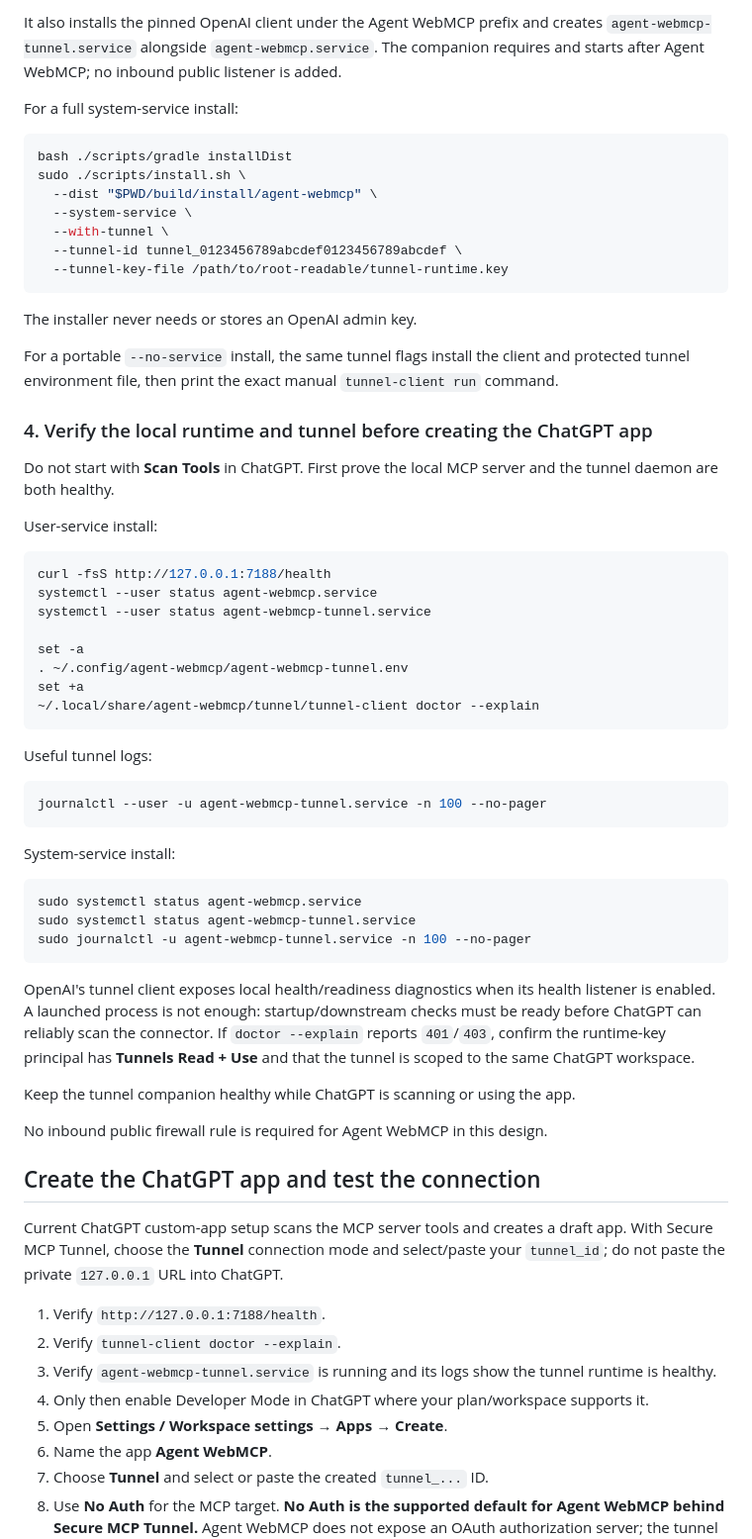
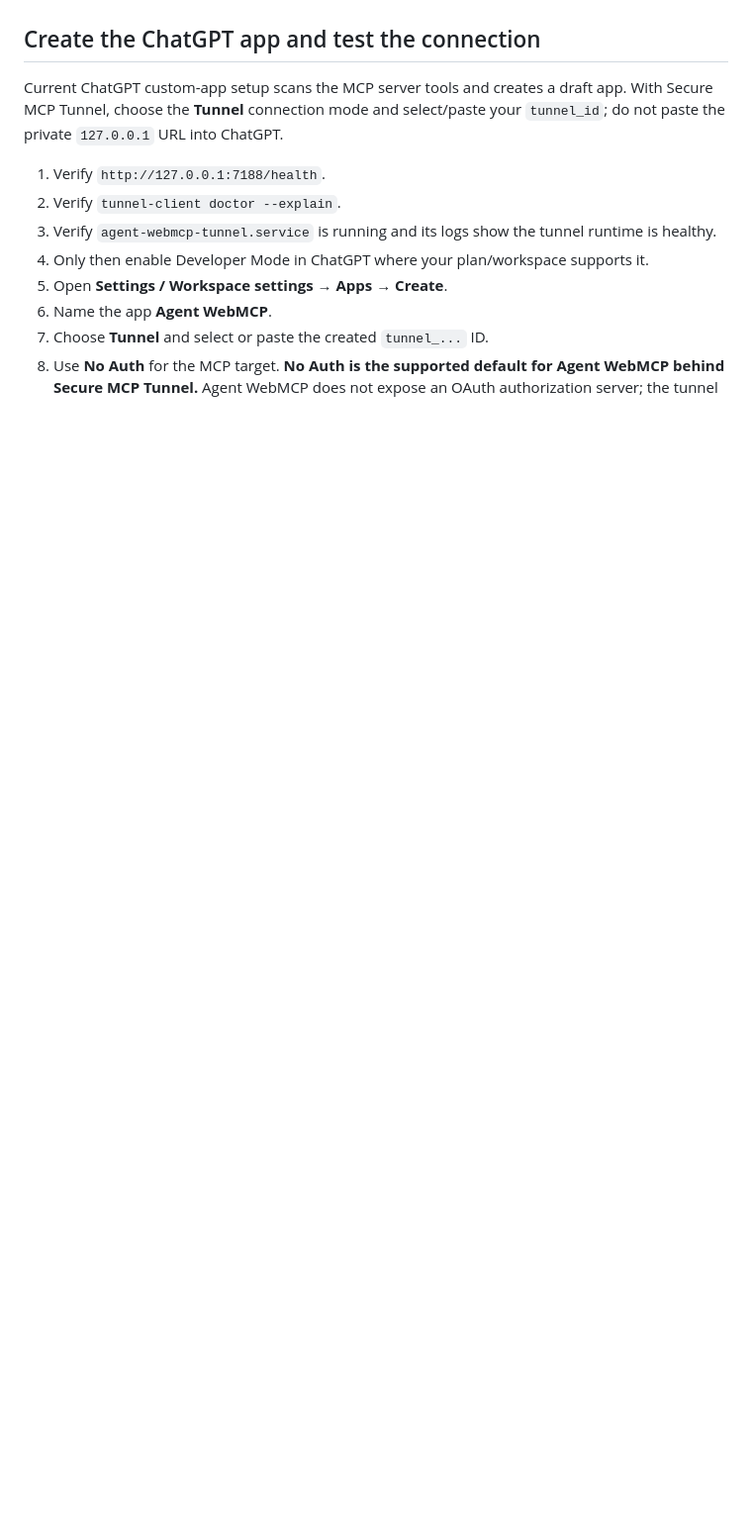
Before and after one commit to tjXJNOOBIE/agent-webmcp, a Markdown page: README.md, the part around one of its changes. Shown at 99% size. Drawn GitHub-style; blank space fills up the shorter version.

Commit message:
docs: remove obsolete secure tunnel section

````diff
--- a/README.md
+++ b/README.md
@@ -212,59 +145,3 @@ MCP_SERVER_URL=http://127.0.0.1:7188/mcp
-It also installs the pinned OpenAI client under the Agent WebMCP prefix and creates `agent-webmcp-tunnel.service` alongside `agent-webmcp.service`. The companion requires and starts after Agent WebMCP; no inbound public listener is added.
-
-For a full system-service install:
-
-```bash
-bash ./scripts/gradle installDist
-sudo ./scripts/install.sh \
-  --dist "$PWD/build/install/agent-webmcp" \
-  --system-service \
-  --with-tunnel \
-  --tunnel-id tunnel_0123456789abcdef0123456789abcdef \
-  --tunnel-key-file /path/to/root-readable/tunnel-runtime.key
-```
-
-The installer never needs or stores an OpenAI admin key.
-
-For a portable `--no-service` install, the same tunnel flags install the client and protected tunnel environment file, then print the exact manual `tunnel-client run` command.
-
-### 4. Verify the local runtime and tunnel before creating the ChatGPT app
-
-Do not start with **Scan Tools** in ChatGPT. First prove the local MCP server and the tunnel daemon are both healthy.
-
-User-service install:
-
-```bash
-curl -fsS http://127.0.0.1:7188/health
-systemctl --user status agent-webmcp.service
-systemctl --user status agent-webmcp-tunnel.service
-
-set -a
-. ~/.config/agent-webmcp/agent-webmcp-tunnel.env
-set +a
-~/.local/share/agent-webmcp/tunnel/tunnel-client doctor --explain
-```
-
-Useful tunnel logs:
-
-```bash
-journalctl --user -u agent-webmcp-tunnel.service -n 100 --no-pager
-```
-
-System-service install:
-
-```bash
-sudo systemctl status agent-webmcp.service
-sudo systemctl status agent-webmcp-tunnel.service
-sudo journalctl -u agent-webmcp-tunnel.service -n 100 --no-pager
-```
-
-OpenAI's tunnel client exposes local health/readiness diagnostics when its health listener is enabled. A launched process is not enough: startup/downstream checks must be ready before ChatGPT can reliably scan the connector. If `doctor --explain` reports `401`/`403`, confirm the runtime-key principal has **Tunnels Read + Use** and that the tunnel is scoped to the same ChatGPT workspace.
-
-Keep the tunnel companion healthy while ChatGPT is scanning or using the app.
-
-
-No inbound public firewall rule is required for Agent WebMCP in this design.
-
 ## Create the ChatGPT app and test the connection
 
 Current ChatGPT custom-app setup scans the MCP server tools and creates a draft app. With Secure MCP Tunnel, choose the **Tunnel** connection mode and select/paste your `tunnel_id`; do not paste the private `127.0.0.1` URL into ChatGPT.
````
Also changed, not shown: other parts of README.md (+0 -67 lines).
